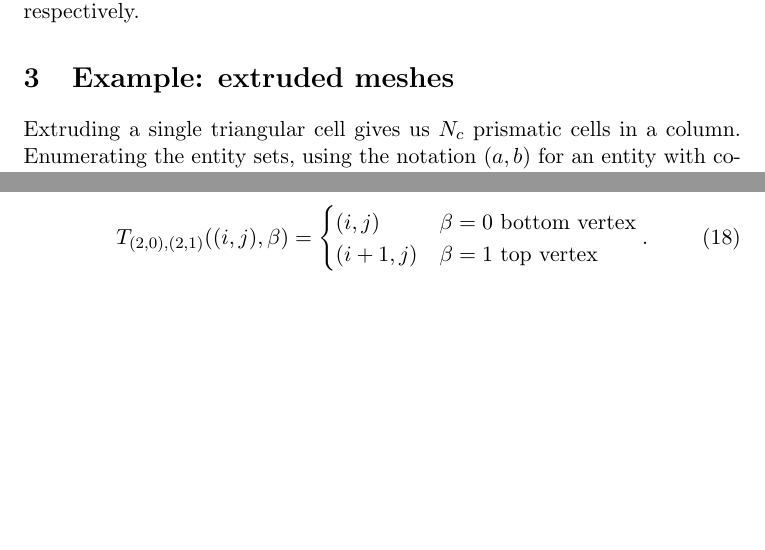
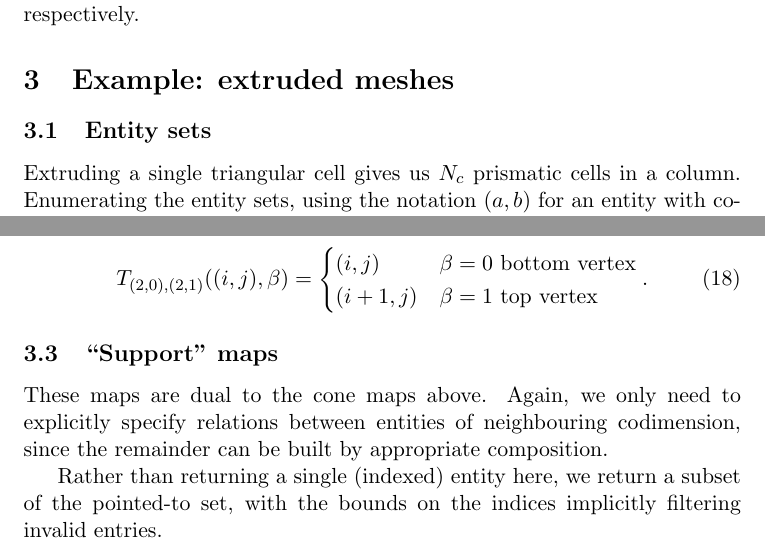
Before and after one commit to wence-/mesh-structure, a LaTeX document (doc/structure.tex): two parts of pages 2 and 3 of 3, joined at a grey line, cut so that both start at the same text, the shorter picture padded with empty space. Compiled offline with pdfLaTeX.

Commit message:
A bit more

```diff
--- a/doc/structure.tex
+++ b/doc/structure.tex
@@ -87,6 +87,9 @@ and \texttt{support} respectively.
 \section{Example: extruded meshes}
 \label{sec:exampl-extr-mesh}
 
+\subsection{Entity sets}
+\label{sec:entity-sets}
+
 Extruding a single triangular cell gives us $N_c$ prismatic cells in a
 column. Enumerating the entity sets, using the notation $(a, b)$ for
 an entity with co-dimension $a$ on the base cell and co-dimension $b$
@@ -180,4 +186,16 @@ and vertical edges to vertices
     (i+1, j) & \beta = 1 \text{ top vertex}
   \end{cases}.
 \end{equation}
+
+\subsection{``Support'' maps}
+\label{sec:support-maps}
+These maps are dual to the cone maps above. Again, we only need to
+explicitly specify relations between entities of neighbouring
+codimension, since the remainder can be built by appropriate
+composition.
+
+Rather than returning a single (indexed) entity here, we return a
+subset of the pointed-to set, with the bounds on the indices
+implicitly filtering invalid entries.
+
 \end{document}
```
Also changed, not shown: doc/structure.tex (3 more changed lines).
